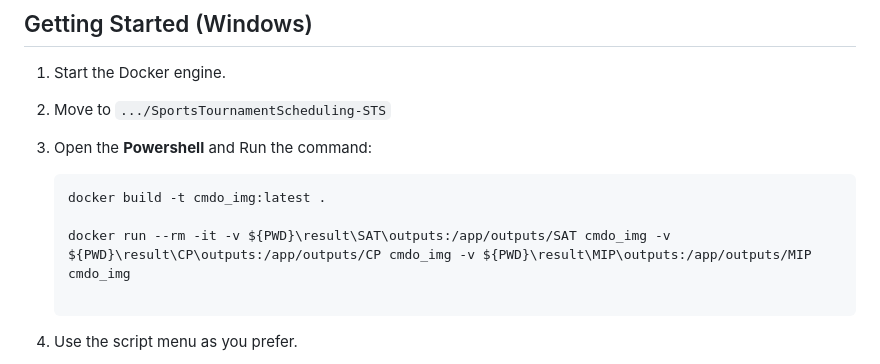
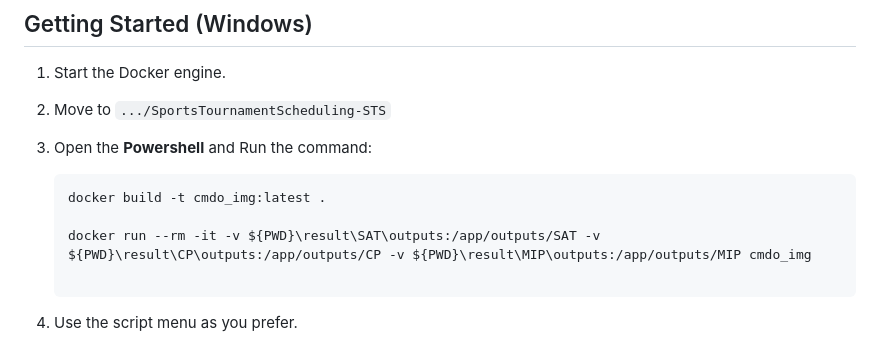
Before and after one commit to lucaAnza/SportsTournamentScheduling-STS, a Markdown page: README.md, the part around the change. GitHub-like rendering.

Commit message:
Fix windows start instruction

````diff
--- a/README.md
+++ b/README.md
@@ -62,7 +62,7 @@ This repository provides an implementation for solving the Sports Tournament Sch
    ```bash
    docker build -t cmdo_img:latest .
 
-   docker run --rm -it -v ${PWD}\result\SAT\outputs:/app/outputs/SAT cmdo_img -v ${PWD}\result\CP\outputs:/app/outputs/CP cmdo_img -v ${PWD}\result\MIP\outputs:/app/outputs/MIP cmdo_img
+   docker run --rm -it -v ${PWD}\result\SAT\outputs:/app/outputs/SAT -v ${PWD}\result\CP\outputs:/app/outputs/CP -v ${PWD}\result\MIP\outputs:/app/outputs/MIP cmdo_img
 
    ```
 4. Use the script menu as you prefer.
````
